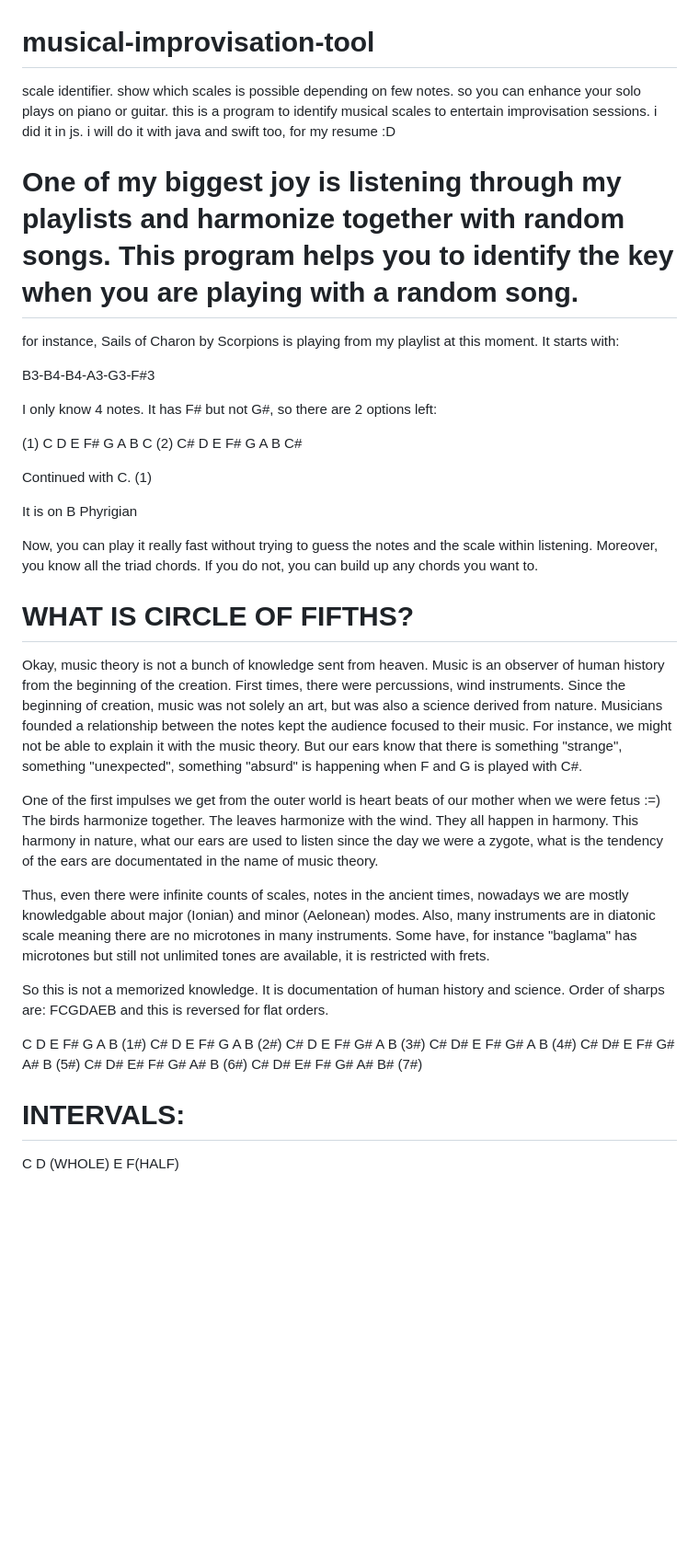
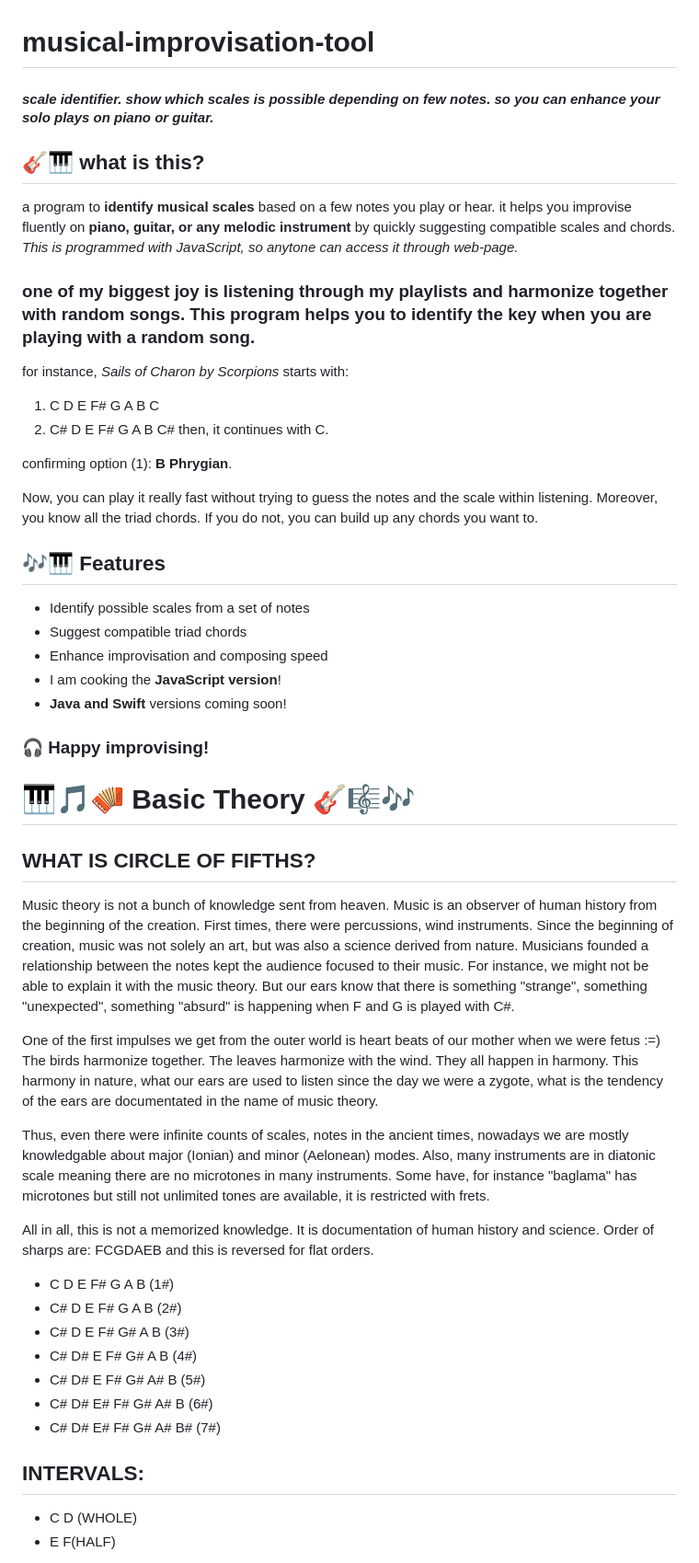
Before and after one commit to nosey-dewdrop/musical-improvisation-tool, a Markdown page: README.md, the part around one of its changes. Shown at 92% size. GitHub-like rendering; blank space fills up the shorter version.

```diff
--- a/README.md
+++ b/README.md
@@ -1,36 +1,53 @@
 # musical-improvisation-tool
-scale identifier. show which scales is possible depending on few notes. so you can enhance your solo plays on piano or guitar.
-this is a program to identify musical scales to entertain improvisation sessions. i did it in js. i will do it with java and swift too, for my resume :D
+#### *scale identifier. show which scales is possible depending on few notes. so you can enhance your solo plays on piano or guitar.*
 
-# One of my biggest joy is listening through my playlists and harmonize together with random songs. This program helps you to identify the key when you are playing with a random song.
+## 🎸🎹 what is this?
+a program to **identify musical scales** based on a few notes you play or hear. it helps you improvise fluently on **piano, guitar, or any melodic instrument** by quickly suggesting compatible scales and chords. *This is programmed with JavaScript, so anytone can access it through web-page.*
 
-for instance, Sails of Charon by Scorpions is playing from my playlist at this moment. It starts with:
+### one of my biggest joy is listening through my playlists and harmonize together with random songs. This program helps you to identify the key when you are playing with a random song.
 
-B3-B4-B4-A3-G3-F#3
+for instance, *Sails of Charon by Scorpions* starts with:
 
-I only know 4 notes. It has F# but not G#, so there are 2 options left:
+1. C D E F# G A B C
+2. C# D E F# G A B C#
+then, it continues with C.
 
-(1) C D E F# G A B C (2) C# D E F# G A B C#
-
-Continued with C. (1)
-
-It is on B Phyrigian
+confirming option (1): **B Phrygian**.
 
 Now, you can play it really fast without trying to guess the notes and the scale within listening. Moreover, you know all the triad chords. If you do not, you can build up any chords you want to.
 
-# WHAT IS CIRCLE OF FIFTHS?
+## ️🎶🎹 Features
 
-Okay, music theory is not a bunch of knowledge sent from heaven. Music is an observer of human history from the beginning of the creation. First times, there were percussions, wind instruments. Since the beginning of creation, music was not solely an art, but was also a science derived from nature. Musicians founded a relationship between the notes kept the audience focused to their music. For instance, we might not be able to explain it with the music theory. But our ears know that there is something "strange", something "unexpected", something "absurd" is happening when F and G is played with C#.
+- Identify possible scales from a set of notes
+- Suggest compatible triad chords
+- Enhance improvisation and composing speed
+- I am cooking the **JavaScript version**!
+- **Java and Swift** versions coming soon!
+
+### 🎧 Happy improvising!
+
+# 🎹🎵🪗 Basic Theory 🎸🎼🎶
+## WHAT IS CIRCLE OF FIFTHS?
+
+Music theory is not a bunch of knowledge sent from heaven. Music is an observer of human history from the beginning of the creation. First times, there were percussions, wind instruments. Since the beginning of creation, music was not solely an art, but was also a science derived from nature. Musicians founded a relationship between the notes kept the audience focused to their music. For instance, we might not be able to explain it with the music theory. But our ears know that there is something "strange", something "unexpected", something "absurd" is happening when F and G is played with C#.
 
 One of the first impulses we get from the outer world is heart beats of our mother when we were fetus :=) The birds harmonize together. The leaves harmonize with the wind. They all happen in harmony. This harmony in nature, what our ears are used to listen since the day we were a zygote, what is the tendency of the ears are documentated in the name of music theory.
 
-Thus, even there were infinite counts of scales, notes in the ancient times, nowadays we are mostly knowledgable about major (Ionian) and minor (Aelonean) modes. Also, many instruments are in diatonic scale meaning there are no microtones in many instruments. Some have, for instance "baglama" has microtones but still not unlimited tones are available, it is restricted with frets.
+Thus, even there were infinite counts of scales, notes in the ancient times, nowadays we are mostly knowledgable about major (Ionian) and minor (Aelonean) modes. Also, many instruments are in diatonic scale meaning there are no microtones in many instruments.
+Some have, for instance "baglama" has microtones but still not unlimited tones are available, it is restricted with frets.
 
-So this is not a memorized knowledge. It is documentation of human history and science. Order of sharps are: FCGDAEB and this is reversed for flat orders.
+All in all, this is not a memorized knowledge. It is documentation of human history and science. Order of sharps are: FCGDAEB and this is reversed for flat orders.
 
-C D E F# G A B (1#) C# D E F# G A B (2#) C# D E F# G# A B (3#) C# D# E F# G# A B (4#) C# D# E F# G# A# B (5#) C# D# E# F# G# A# B (6#) C# D# E# F# G# A# B# (7#)
+- C D E F# G A B (1#)
+- C# D E F# G A B (2#)
+- C# D E F# G# A B (3#)
+- C# D# E F# G# A B (4#)
+- C# D# E F# G# A# B (5#)
+- C# D# E# F# G# A# B (6#)
+- C# D# E# F# G# A# B# (7#)
 
-# INTERVALS:
+## INTERVALS:
 
-C D (WHOLE) E F(HALF)
+- C D (WHOLE)
+- E F(HALF)
 
```
Also changed, not shown: other parts of README.md (+5 -2 lines).
